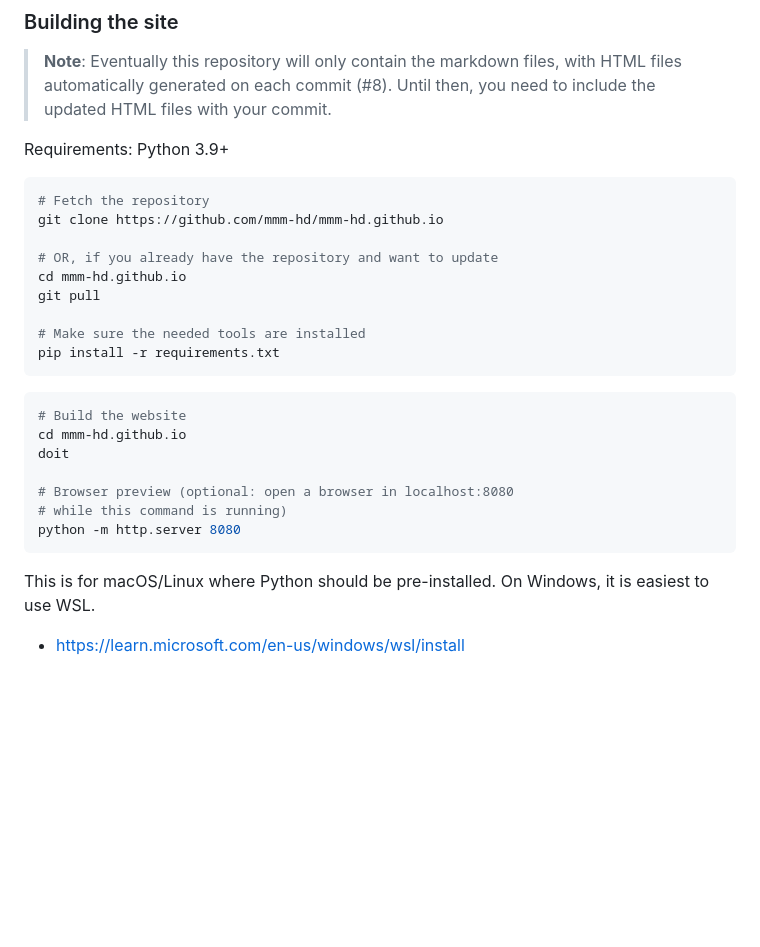
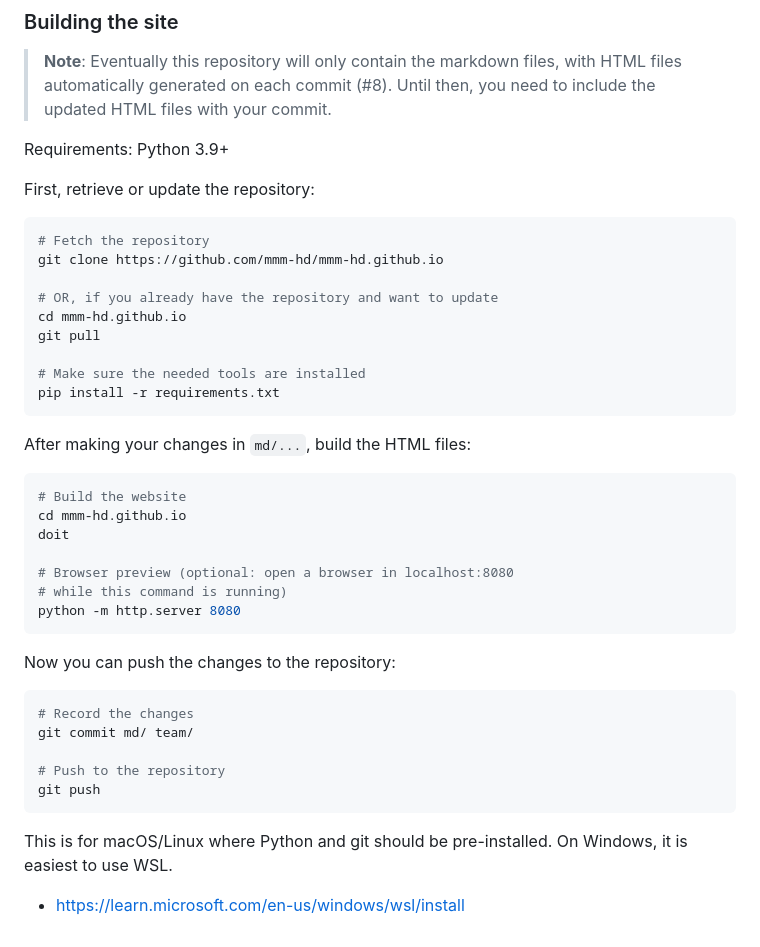
Before and after one commit to mmm-hd/mmm-hd.github.io, a Markdown page: README.md, the part around the change. Rendered like a GitHub page; blank space fills up the shorter version.

Commit message:
update workflow instructions

````diff
--- a/README.md
+++ b/README.md
@@ -92,6 +92,7 @@ x^n + y^n = z^n
 
 Requirements: Python 3.9+
 
+First, retrieve or update the repository:
 ```sh
 # Fetch the repository
 git clone https://github.com/mmm-hd/mmm-hd.github.io
@@ -104,6 +105,7 @@ git pull
 pip install -r requirements.txt
 ```
 
+After making your changes in `md/...`, build the HTML files:
 ```sh
 # Build the website
 cd mmm-hd.github.io
@@ -114,7 +116,16 @@ doit
 python -m http.server 8080
 ```
 
-This is for macOS/Linux where Python should be pre-installed.
+Now you can push the changes to the repository:
+```sh
+# Record the changes
+git commit md/ team/
+
+# Push to the repository
+git push
+```
+
+This is for macOS/Linux where Python and git should be pre-installed.
 On Windows, it is easiest to use WSL.
 
 * https://learn.microsoft.com/en-us/windows/wsl/install
````
